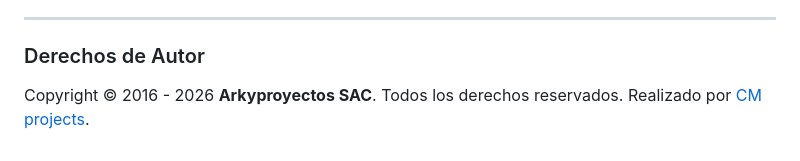
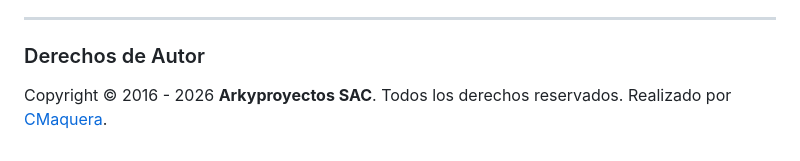
Before and after one commit to cmaquera/Arkiproyectos, a Markdown page: README.md, the part around the change. GitHub-like rendering.

Commit message:
Update author attribution in README.md

```diff
--- a/README.md
+++ b/README.md
@@ -139,4 +139,4 @@ Instalar la extensión **Live Server** y hacer clic en **"Go Live"** en la barra
 
 ### Derechos de Autor
 Copyright © 2016 - 2026 **Arkyproyectos SAC**. Todos los derechos reservados.
-Realizado por [CM projects](http://cmprojects.com).
+Realizado por [CMaquera](http://cmaquera.com).
```
